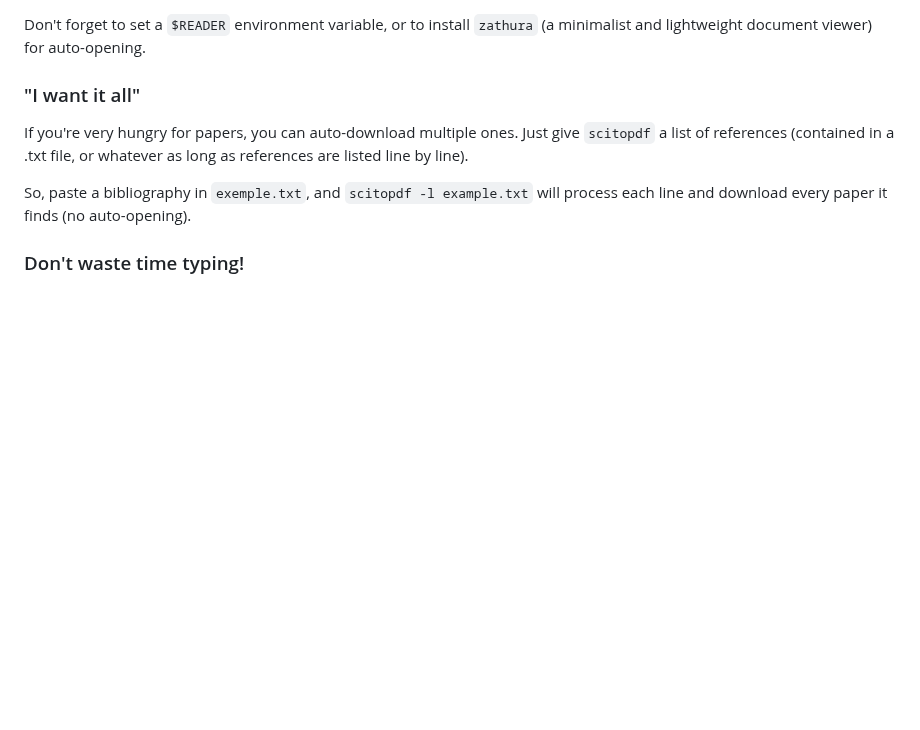
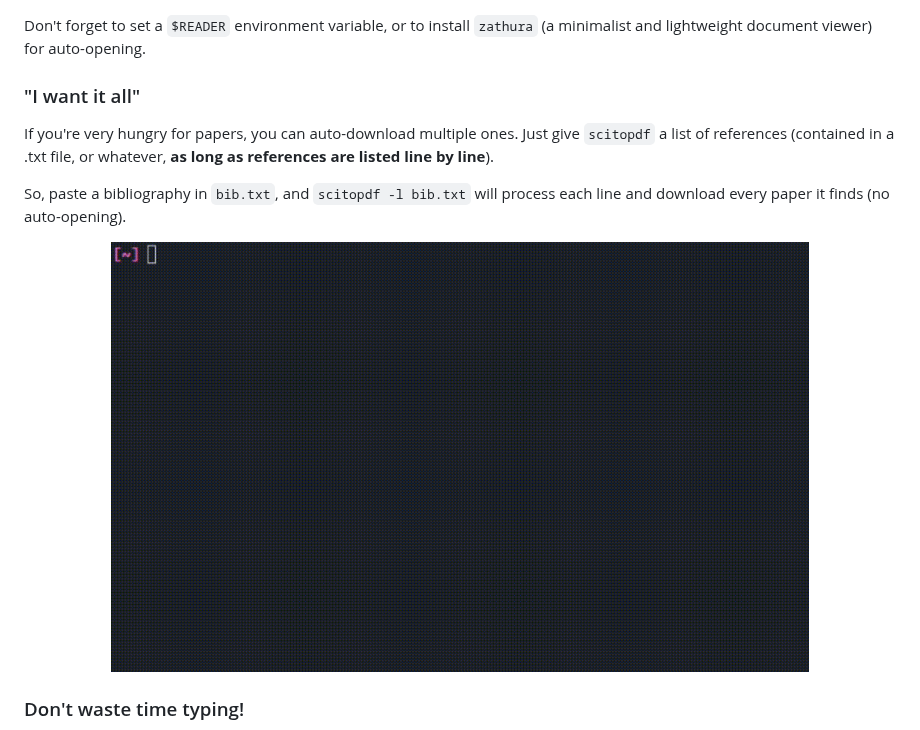
Before and after one commit to dougy147/scitopdf, a Markdown page: README.md, the part around the change. GitHub-like rendering; pictures changed too: scitopdf_list.gif (added); blank space fills up the shorter version.

Commit message:
example list

```diff
--- a/README.md
+++ b/README.md
@@ -53,9 +53,13 @@ Don't forget to set a `$READER` environment variable, or to install `zathura` (a
 
 ### "I want it all"
 
-If you're very hungry for papers, you can auto-download multiple ones. Just give `scitopdf` a list of references (contained in a .txt file, or whatever as long as references are listed line by line).
+If you're very hungry for papers, you can auto-download multiple ones. Just give `scitopdf` a list of references (contained in a .txt file, or whatever, **as long as references are listed line by line**).
 
-So, paste a bibliography in `exemple.txt`, and `scitopdf -l example.txt` will process each line and download every paper it finds (no auto-opening).
+So, paste a bibliography in `bib.txt`, and `scitopdf -l bib.txt` will process each line and download every paper it finds (no auto-opening).
+
+<p align="center">
+<img src="https://raw.githubusercontent.com/dougy147/scitopdf/master/scitopdf_list.gif" width="80%" />
+</p>
 
 ### Don't waste time typing!
 
```
